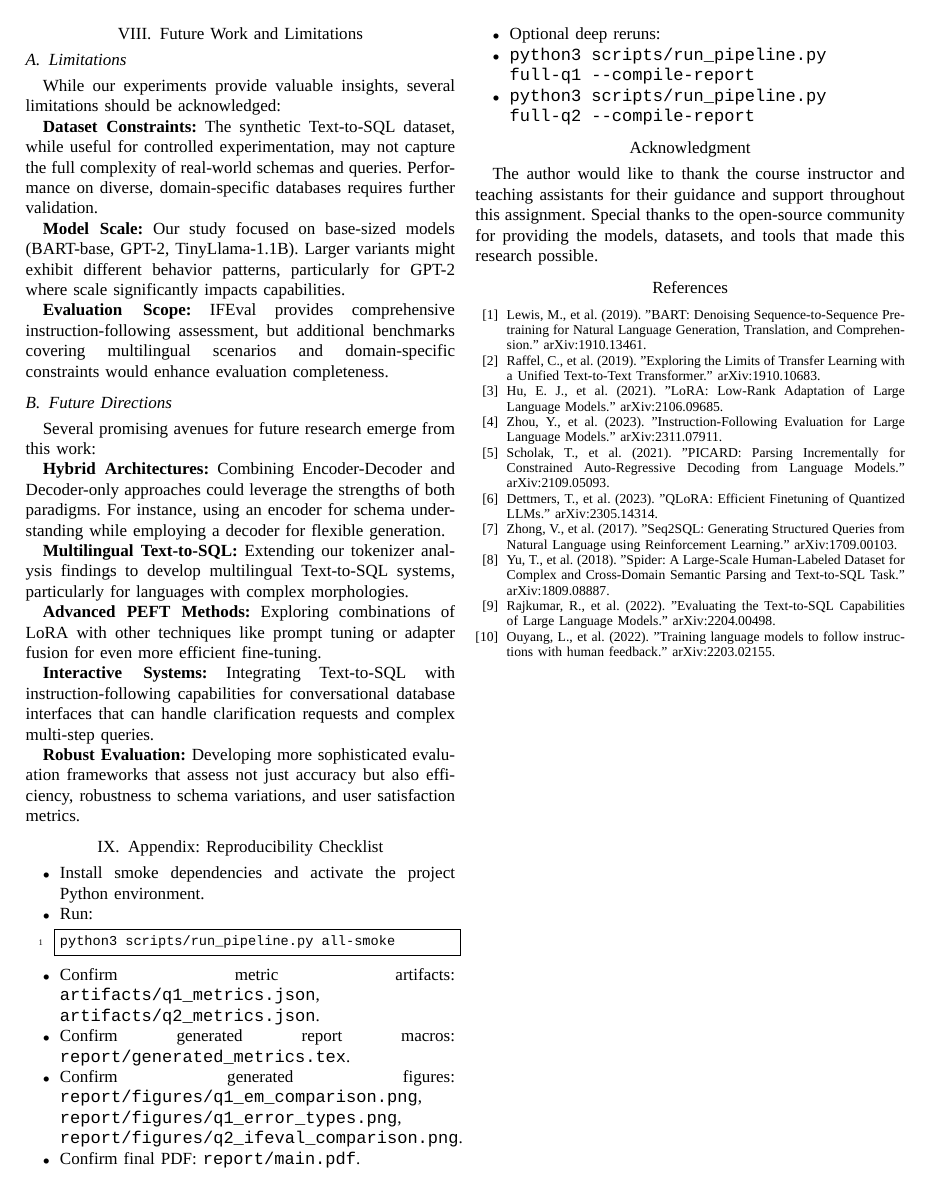
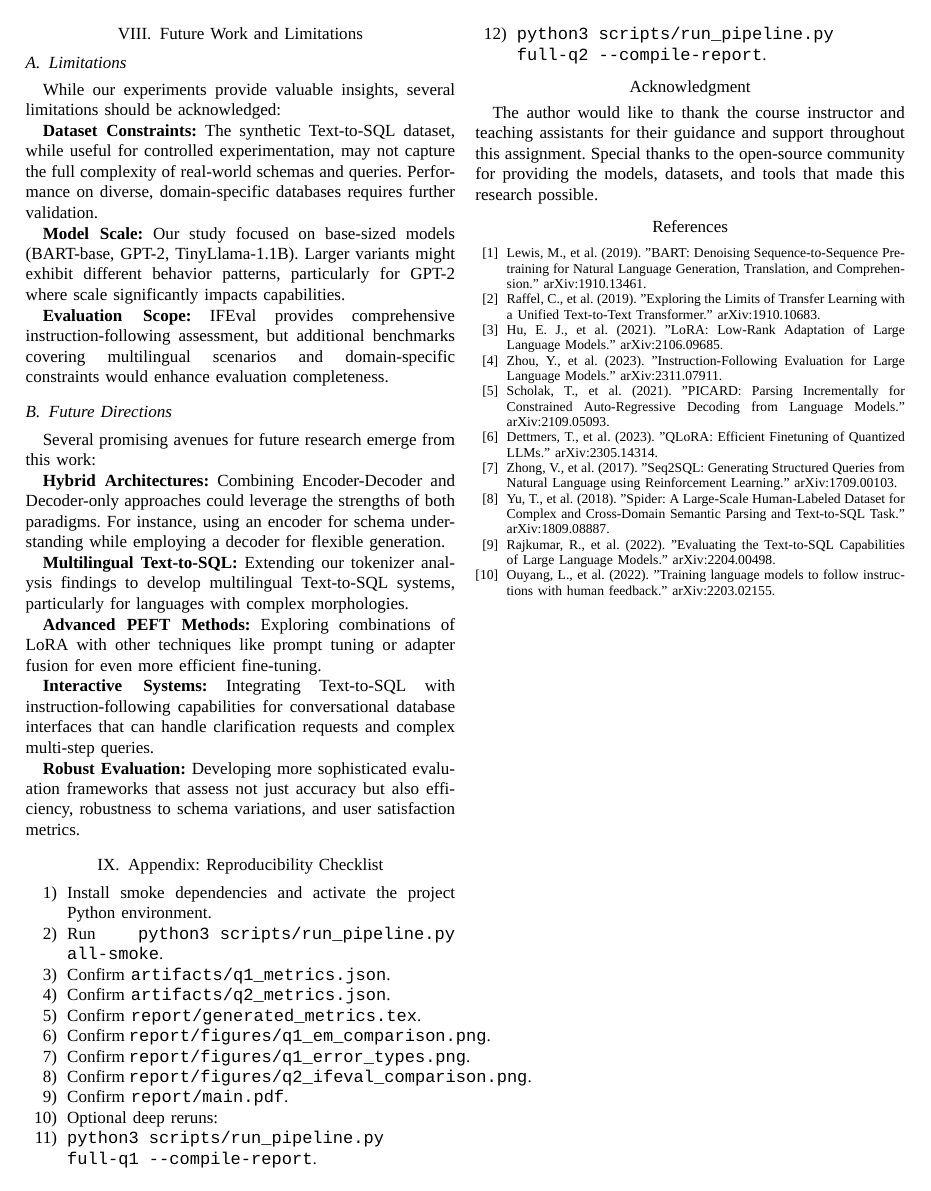
Before and after one commit to tahamajs/Natural-Language-Processing-Projects, a LaTeX paper (NLP_UT/CA4/Answer/report/main.tex): page 10 of 10. Compiled offline with XeLaTeX; a missing font is replaced by an installed copy or a similar font.

Commit message:
Refactor reproducibility checklist in report to use enumerated list and improve clarity of installation and confirmation steps

```diff
--- a/NLP_UT/CA4/Answer/report/main.tex
+++ b/NLP_UT/CA4/Answer/report/main.tex
@@ -186,20 +186,20 @@ Several promising avenues for future research emerge from this work:
 \textbf{Robust Evaluation:} Developing more sophisticated evaluation frameworks that assess not just accuracy but also efficiency, robustness to schema variations, and user satisfaction metrics.
 
 \section{Appendix: Reproducibility Checklist}
-\begin{itemize}
+\begin{enumerate}
     \item Install smoke dependencies and activate the project Python environment.
-    \item Run:
-\begin{lstlisting}[language=bash]
-python3 scripts/run_pipeline.py all-smoke
-\end{lstlisting}
-    \item Confirm metric artifacts: \texttt{artifacts/q1\_metrics.json}, \texttt{artifacts/q2\_metrics.json}.
-    \item Confirm generated report macros: \texttt{report/generated\_metrics.tex}.
-    \item Confirm generated figures: \texttt{report/figures/q1\_em\_comparison.png}, \texttt{report/figures/q1\_error\_types.png}, \texttt{report/figures/q2\_ifeval\_comparison.png}.
-    \item Confirm final PDF: \texttt{report/main.pdf}.
+    \item Run \texttt{python3 scripts/run\_pipeline.py all-smoke}.
+    \item Confirm \texttt{artifacts/q1\_metrics.json}.
+    \item Confirm \texttt{artifacts/q2\_metrics.json}.
+    \item Confirm \texttt{report/generated\_metrics.tex}.
+    \item Confirm \texttt{report/figures/q1\_em\_comparison.png}.
+    \item Confirm \texttt{report/figures/q1\_error\_types.png}.
+    \item Confirm \texttt{report/figures/q2\_ifeval\_comparison.png}.
+    \item Confirm \texttt{report/main.pdf}.
     \item Optional deep reruns:
-    \item \texttt{python3 scripts/run\_pipeline.py full-q1 --compile-report}
-    \item \texttt{python3 scripts/run\_pipeline.py full-q2 --compile-report}
-\end{itemize}
+    \item \texttt{python3 scripts/run\_pipeline.py full-q1 --compile-report}.
+    \item \texttt{python3 scripts/run\_pipeline.py full-q2 --compile-report}.
+\end{enumerate}
 
 \section*{Acknowledgment}
 The author would like to thank the course instructor and teaching assistants for their guidance and support throughout this assignment. Special thanks to the open-source community for providing the models, datasets, and tools that made this research possible.
```
Also changed, not shown: NLP_UT/CA3/report/report.pdf.
